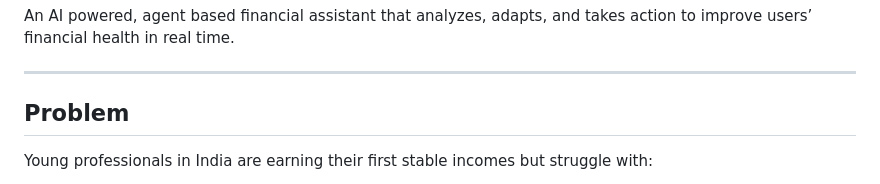
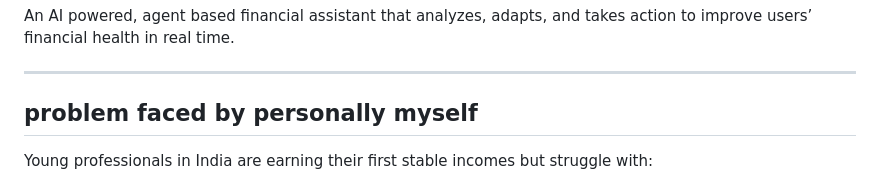
Before and after one commit to devrot-ai/Autonomous-Financial-Agent, a Markdown page: README.md, the part around the change. Rendered like a GitHub page.

```diff
--- a/README.md
+++ b/README.md
@@ -4,7 +4,7 @@ An AI powered, agent based financial assistant that analyzes, adapts, and takes
 
 ---
 
-## Problem
+## problem faced by personally myself
 
 Young professionals in India are earning their first stable incomes but struggle with:
 
```
